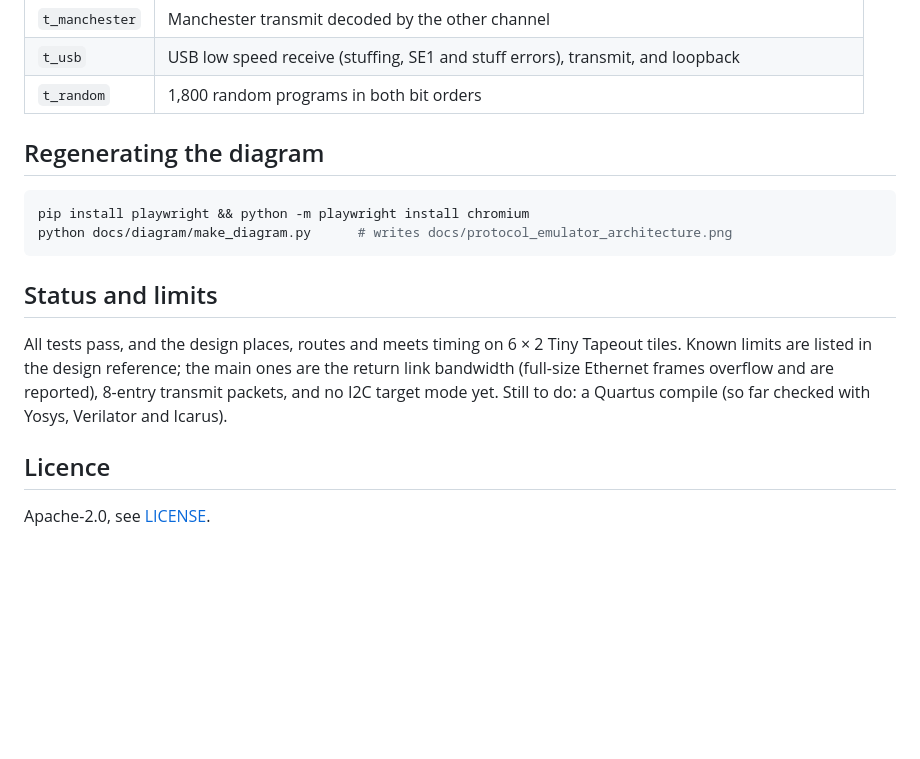
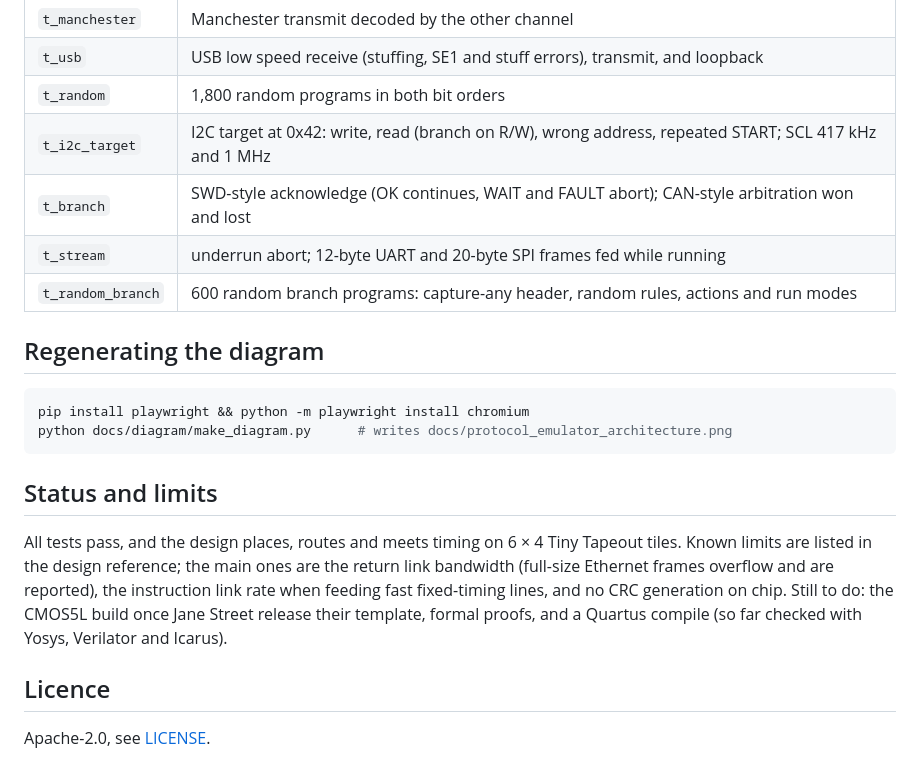
Before and after one commit to Vertrex-star/ProEm-Open-Source-Protocol-Emulator, a Markdown page: README.md, the part around the change printed below. Drawn GitHub-style; blank space fills up the shorter version.

```diff
--- a/README.md
+++ b/README.md
@@ -168,6 +175,10 @@ Every test resets the chip, sends `0x55` for auto-baud, programs it with instruc
 | `t_manchester` | Manchester transmit decoded by the other channel |
 | `t_usb` | USB low speed receive (stuffing, SE1 and stuff errors), transmit, and loopback |
 | `t_random` | 1,800 random programs in both bit orders |
+| `t_i2c_target` | I2C target at 0x42: write, read (branch on R/W), wrong address, repeated START; SCL 417 kHz and 1 MHz |
+| `t_branch` | SWD-style acknowledge (OK continues, WAIT and FAULT abort); CAN-style arbitration won and lost |
+| `t_stream` | underrun abort; 12-byte UART and 20-byte SPI frames fed while running |
+| `t_random_branch` | 600 random branch programs: capture-any header, random rules, actions and run modes |
 
 ## Regenerating the diagram
 
@@ -178,10 +189,12 @@ python docs/diagram/make_diagram.py      # writes docs/protocol_emulator_archite
 
 ## Status and limits
 
-All tests pass, and the design places, routes and meets timing on 6 × 2 Tiny Tapeout tiles.
+All tests pass, and the design places, routes and meets timing on 6 × 4 Tiny Tapeout tiles.
 Known limits are listed in the design reference; the main ones are the return link bandwidth
-(full-size Ethernet frames overflow and are reported), 8-entry transmit packets, and no I2C target
-mode yet. Still to do: a Quartus compile (so far checked with Yosys, Verilator and Icarus).
+(full-size Ethernet frames overflow and are reported), the instruction link rate when feeding
+fast fixed-timing lines, and no CRC generation on chip. Still to do: the CMOS5L build once Jane
+Street release their template, formal proofs, and a Quartus compile (so far checked with Yosys,
+Verilator and Icarus).
 
 ## Licence
 
```
Also changed, not shown: other parts of README.md (+25 -18 lines), docs/info.md (+13 -5 lines), docs/architecture_datasheet.png, docs/layout_full.png, 6 other files.
